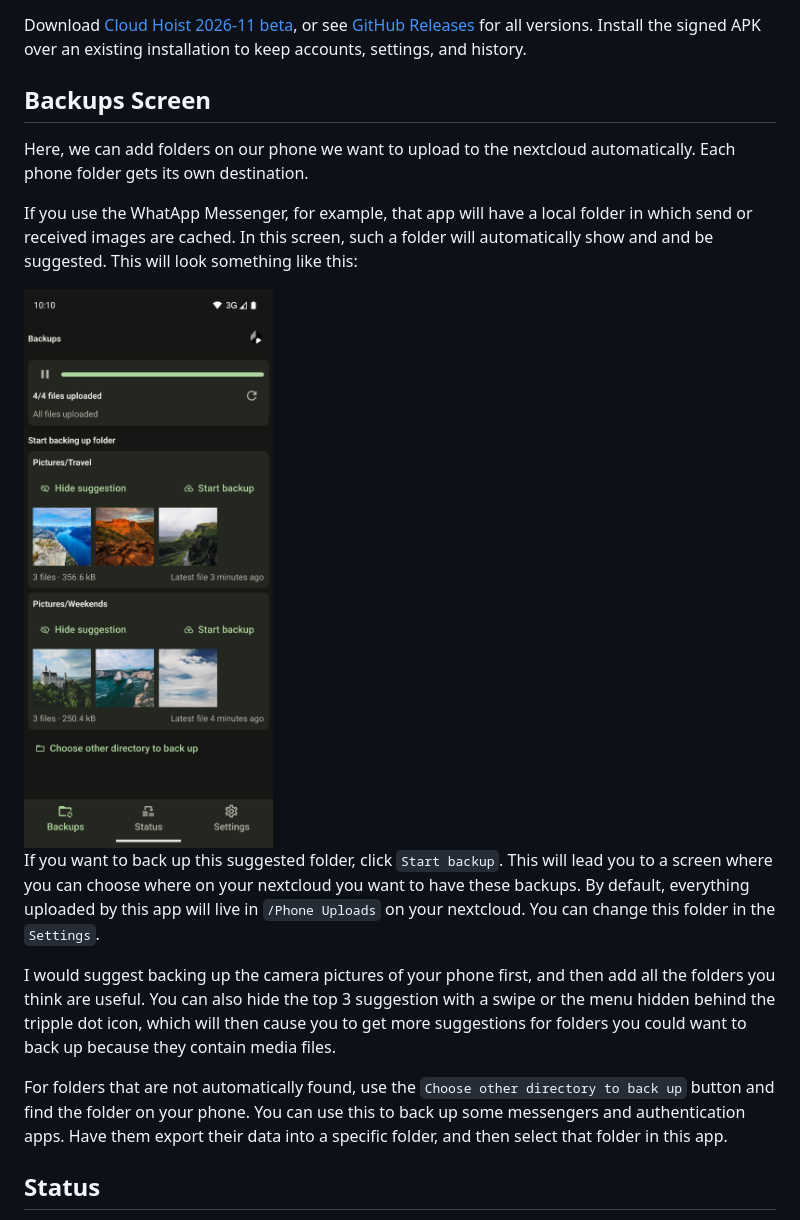
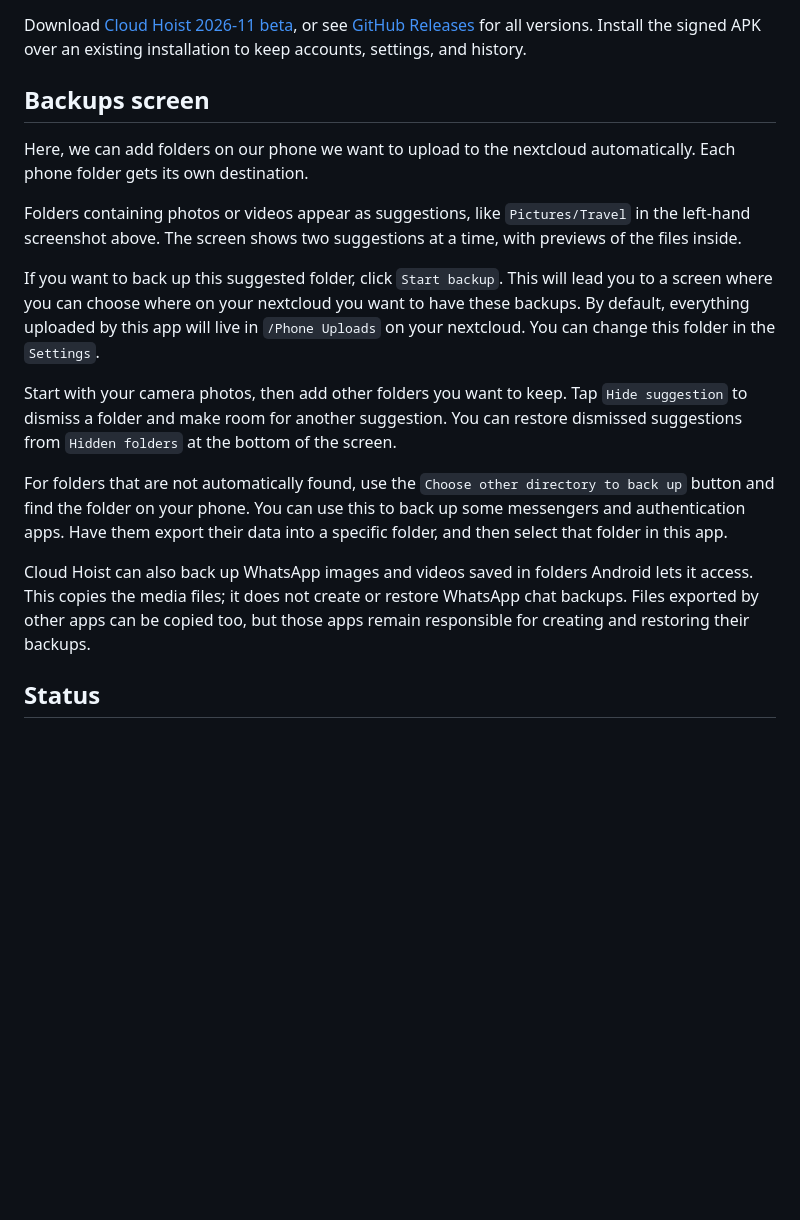
Before and after one commit to domi-ninja/cloud-hoist-webdav-auto-uploader, a Markdown page: README.md, the part around one of its changes. Drawn GitHub-style; blank space fills up the shorter version.

Commit message:
Lead README with screenshot triad and clarify backup examples

```diff
--- a/README.md
+++ b/README.md
@@ -14,19 +16,19 @@ This app will never edit or delete files on your nextcloud. It might move them a
 
 Download [Cloud Hoist 2026-11 beta](https://github.com/domi-ninja/cloud-hoist-webdav-auto-uploader/releases/download/beta-2026-11/cloud-hoist-2026-11.apk), or see [GitHub Releases](https://github.com/domi-ninja/cloud-hoist-webdav-auto-uploader/releases) for all versions. Install the signed APK over an existing installation to keep accounts, settings, and history.
 
-## Backups Screen
+## Backups screen
 
 Here, we can add folders on our phone we want to upload to the nextcloud automatically. Each phone folder gets its own destination.
 
-If you use the WhatApp Messenger, for example, that app will have a local folder in which send or received images are cached. In this screen, such a folder will automatically show and and be suggested. This will look something like this:
-
-<img src="docs/images/backups.png" alt="Suggested folders on the Backups screen" width="300">
+Folders containing photos or videos appear as suggestions, like `Pictures/Travel` in the left-hand screenshot above. The screen shows two suggestions at a time, with previews of the files inside.
 
 If you want to back up this suggested folder, click `Start backup`. This will lead you to a screen where you can choose where on your nextcloud you want to have these backups. By default, everything uploaded by this app will live in `/Phone Uploads` on your nextcloud. You can change this folder in the `Settings`.
 
-I would suggest backing up the camera pictures of your phone first, and then add all the folders you think are useful. You can also hide the top 3 suggestion with a swipe or the menu hidden behind the tripple dot icon, which will then cause you to get more suggestions for folders you could want to back up because they contain media files.
+Start with your camera photos, then add other folders you want to keep. Tap `Hide suggestion` to dismiss a folder and make room for another suggestion. You can restore dismissed suggestions from `Hidden folders` at the bottom of the screen.
 
 For folders that are not automatically found, use the `Choose other directory to back up` button and find the folder on your phone. You can use this to back up some messengers and authentication apps. Have them export their data into a specific folder, and then select that folder in this app.
+
+Cloud Hoist can also back up WhatsApp images and videos saved in folders Android lets it access. This copies the media files; it does not create or restore WhatsApp chat backups. Files exported by other apps can be copied too, but those apps remain responsible for creating and restoring their backups.
 
 ## Status
 
```
Also changed, not shown: other parts of README.md (+2 -0 lines).
